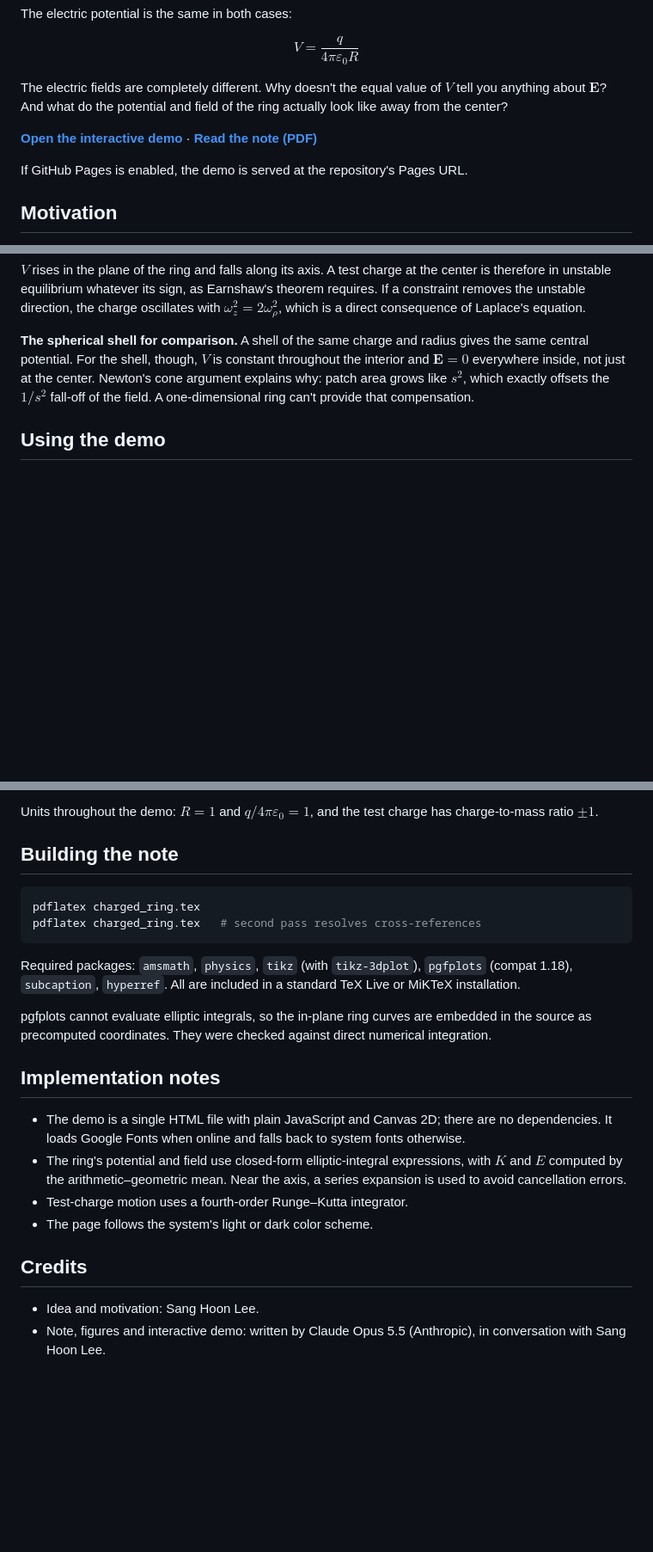
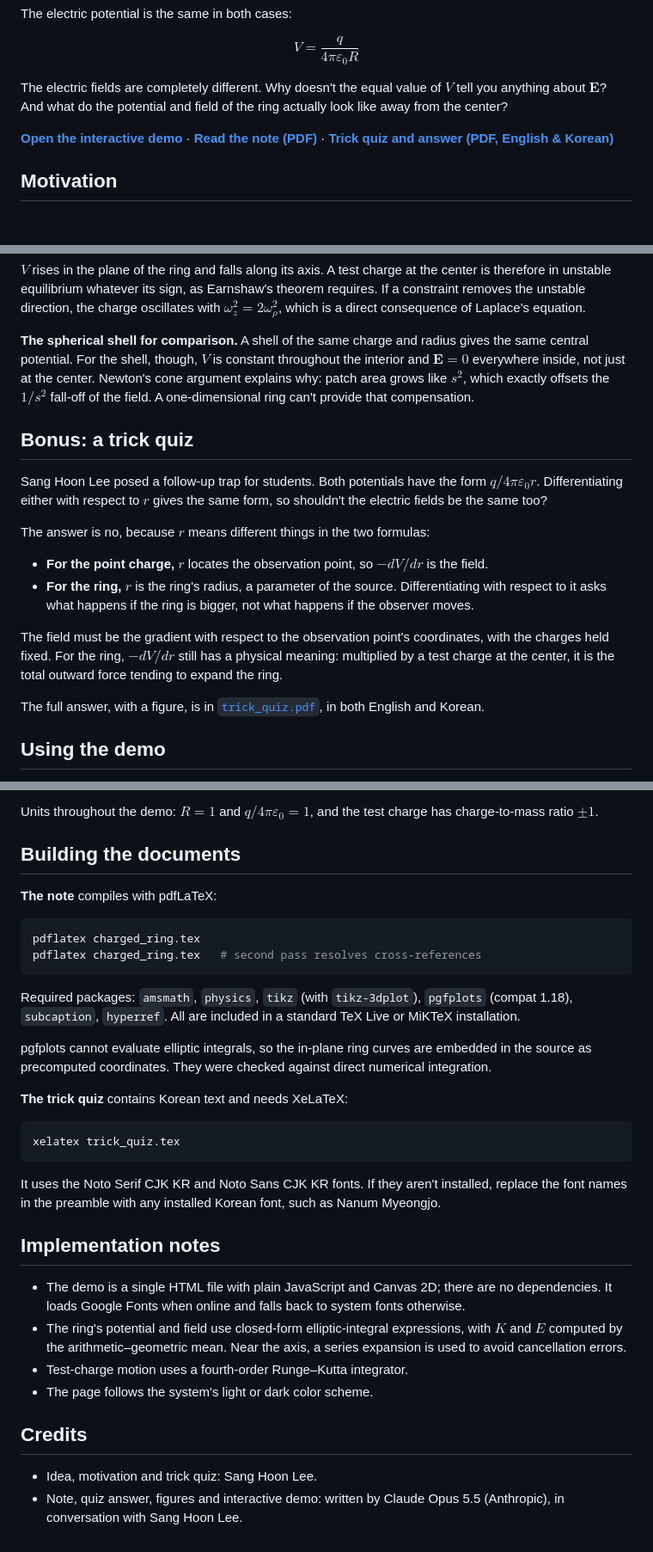
Before and after one commit to lshlj82/circular-and-spherical-charge-electric-potential-and-field, a Markdown page: README.md, 3 parts joined by grey strips. Shown at 86% size. GitHub-like rendering; blank space fills up the shorter version.

````diff
--- a/README.md
+++ b/README.md
@@ -11,9 +11,7 @@ $$V = \frac{q}{4\pi\varepsilon_0 R}$$
 
 The electric fields are completely different. Why doesn't the equal value of $V$ tell you anything about $\mathbf{E}$? And what do the potential and field of the ring actually look like away from the center?
 
-**[Open the interactive demo](https://lshlj82.github.io/circular-and-spherical-charge-electric-potential-and-field/index.html)** · **[Read the note (PDF)](https://lshlj82.github.io/circular-and-spherical-charge-electric-potential-and-field/charged_ring.pdf)**
-
-If GitHub Pages is enabled, the demo is served at the repository's Pages URL.
+**[Open the interactive demo](https://lshlj82.github.io/circular-and-spherical-charge-electric-potential-and-field/index.html)** · **[Read the note (PDF)](https://lshlj82.github.io/circular-and-spherical-charge-electric-potential-and-field/charged_ring.pdf)** · **[Trick quiz and answer (PDF, English & Korean)](https://lshlj82.github.io/circular-and-spherical-charge-electric-potential-and-field/trick_quiz.pdf)**
 
 ## Motivation
 
@@ -57,6 +57,19 @@ $V$ rises in the plane of the ring and falls along its axis. A test charge at th
 
 **The spherical shell for comparison.** A shell of the same charge and radius gives the same central potential. For the shell, though, $V$ is constant throughout the interior and $\mathbf{E} = 0$ everywhere inside, not just at the center. Newton's cone argument explains why: patch area grows like $s^2$, which exactly offsets the $1/s^2$ fall-off of the field. A one-dimensional ring can't provide that compensation.
 
+## Bonus: a trick quiz
+
+Sang Hoon Lee posed a follow-up trap for students. Both potentials have the form $q/4\pi\varepsilon_0 r$. Differentiating either with respect to $r$ gives the same form, so shouldn't the electric fields be the same too?
+
+The answer is no, because $r$ means different things in the two formulas:
+
+- **For the point charge,** $r$ locates the observation point, so $-dV/dr$ is the field.
+- **For the ring,** $r$ is the ring's radius, a parameter of the source. Differentiating with respect to it asks what happens if the ring is bigger, not what happens if the observer moves.
+
+The field must be the gradient with respect to the observation point's coordinates, with the charges held fixed. For the ring, $-dV/dr$ still has a physical meaning: multiplied by a test charge at the center, it is the total outward force tending to expand the ring.
+
+The full answer, with a figure, is in [`trick_quiz.pdf`](https://lshlj82.github.io/circular-and-spherical-charge-electric-potential-and-field/trick_quiz.pdf), in both English and Korean.
+
 ## Using the demo
 
 - **Charge distribution:** switch between the point charge, the ring and the spherical shell.
@@ -70,7 +83,9 @@ $V$ rises in the plane of the ring and falls along its axis. A test charge at th
 
 Units throughout the demo: $R = 1$ and $q/4\pi\varepsilon_0 = 1$, and the test charge has charge-to-mass ratio $\pm 1$.
 
-## Building the note
+## Building the documents
+
+**The note** compiles with pdfLaTeX:
 
 ```bash
 pdflatex charged_ring.tex
@@ -81,6 +96,14 @@ Required packages: `amsmath`, `physics`, `tikz` (with `tikz-3dplot`), `pgfplots`
 
 pgfplots cannot evaluate elliptic integrals, so the in-plane ring curves are embedded in the source as precomputed coordinates. They were checked against direct numerical integration.
 
+**The trick quiz** contains Korean text and needs XeLaTeX:
+
+```bash
+xelatex trick_quiz.tex
+```
+
+It uses the Noto Serif CJK KR and Noto Sans CJK KR fonts. If they aren't installed, replace the font names in the preamble with any installed Korean font, such as Nanum Myeongjo.
+
 ## Implementation notes
 
 - The demo is a single HTML file with plain JavaScript and Canvas 2D; there are no dependencies. It loads Google Fonts when online and falls back to system fonts otherwise.
@@ -90,5 +113,5 @@ pgfplots cannot evaluate elliptic integrals, so the in-plane ring curves are emb
 
 ## Credits
 
-- Idea and motivation: Sang Hoon Lee.
-- Note, figures and interactive demo: written by Claude Opus 5.5 (Anthropic), in conversation with Sang Hoon Lee.
+- Idea, motivation and trick quiz: Sang Hoon Lee.
+- Note, quiz answer, figures and interactive demo: written by Claude Opus 5.5 (Anthropic), in conversation with Sang Hoon Lee.
````
Also changed, not shown: other parts of README.md (+2 -0 lines).
